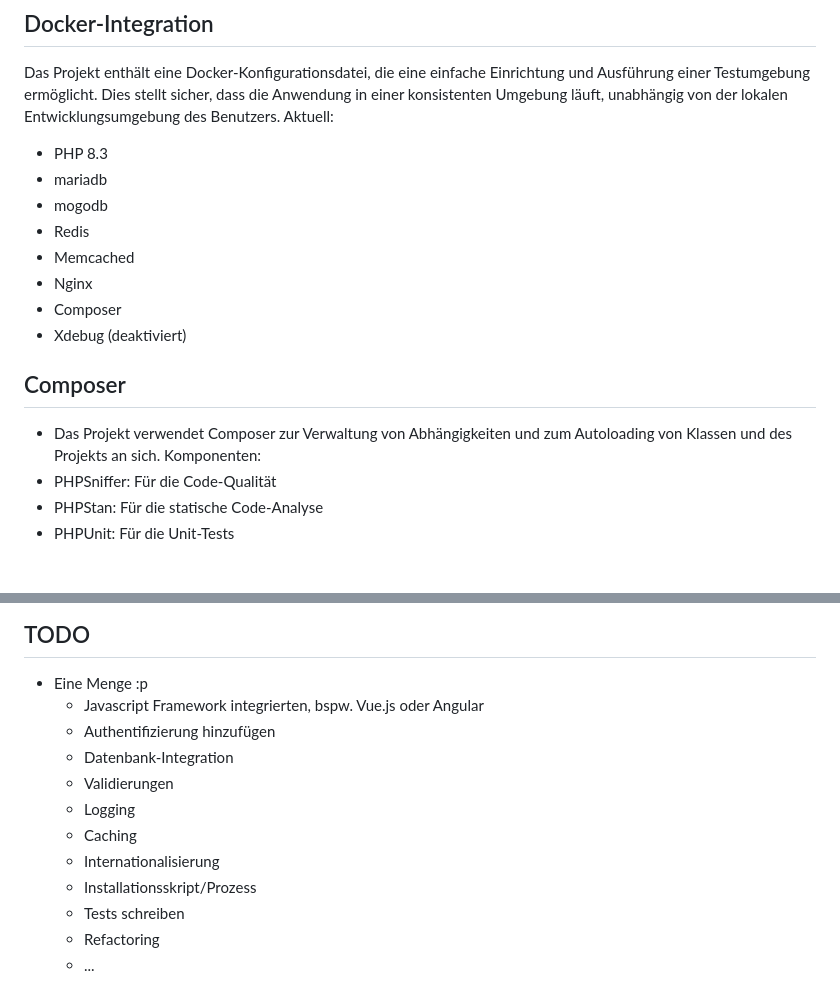
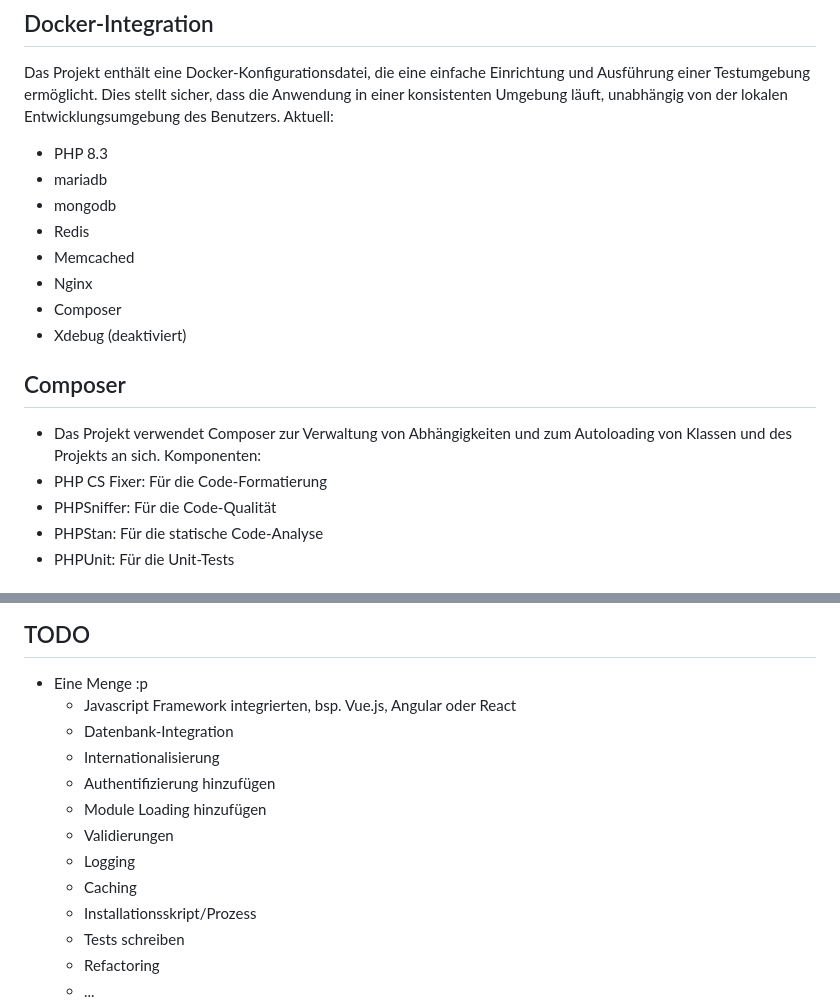
Before and after one commit to Zamperator/MVCTest, a Markdown page: README.md, 2 parts joined by grey strips. Drawn GitHub-style.

```diff
--- a/README.md
+++ b/README.md
@@ -49,7 +49,7 @@ Dies stellt sicher, dass die Anwendung in einer konsistenten Umgebung läuft, un
 Aktuell:
 - PHP 8.3
 - mariadb
-- mogodb
+- mongodb
 - Redis
 - Memcached
 - Nginx
@@ -59,6 +59,7 @@ Aktuell:
 ## Composer
 - Das Projekt verwendet Composer zur Verwaltung von Abhängigkeiten und zum Autoloading von Klassen und des Projekts an sich.
 Komponenten:
+- PHP CS Fixer: Für die Code-Formatierung
 - PHPSniffer: Für die Code-Qualität
 - PHPStan: Für die statische Code-Analyse
 - PHPUnit: Für die Unit-Tests
@@ -69,13 +70,14 @@ Komponenten:
 
 ## TODO
 - Eine Menge :p
-  - Javascript Framework integrierten, bspw. Vue.js oder Angular
+  - Javascript Framework integrierten, bsp. Vue.js, Angular oder React
+  - Datenbank-Integration
+  - Internationalisierung
   - Authentifizierung hinzufügen
-  - Datenbank-Integration
+  - Module Loading hinzufügen
   - Validierungen
   - Logging
   - Caching
-  - Internationalisierung
   - Installationsskript/Prozess
   - Tests schreiben
   - Refactoring
```
